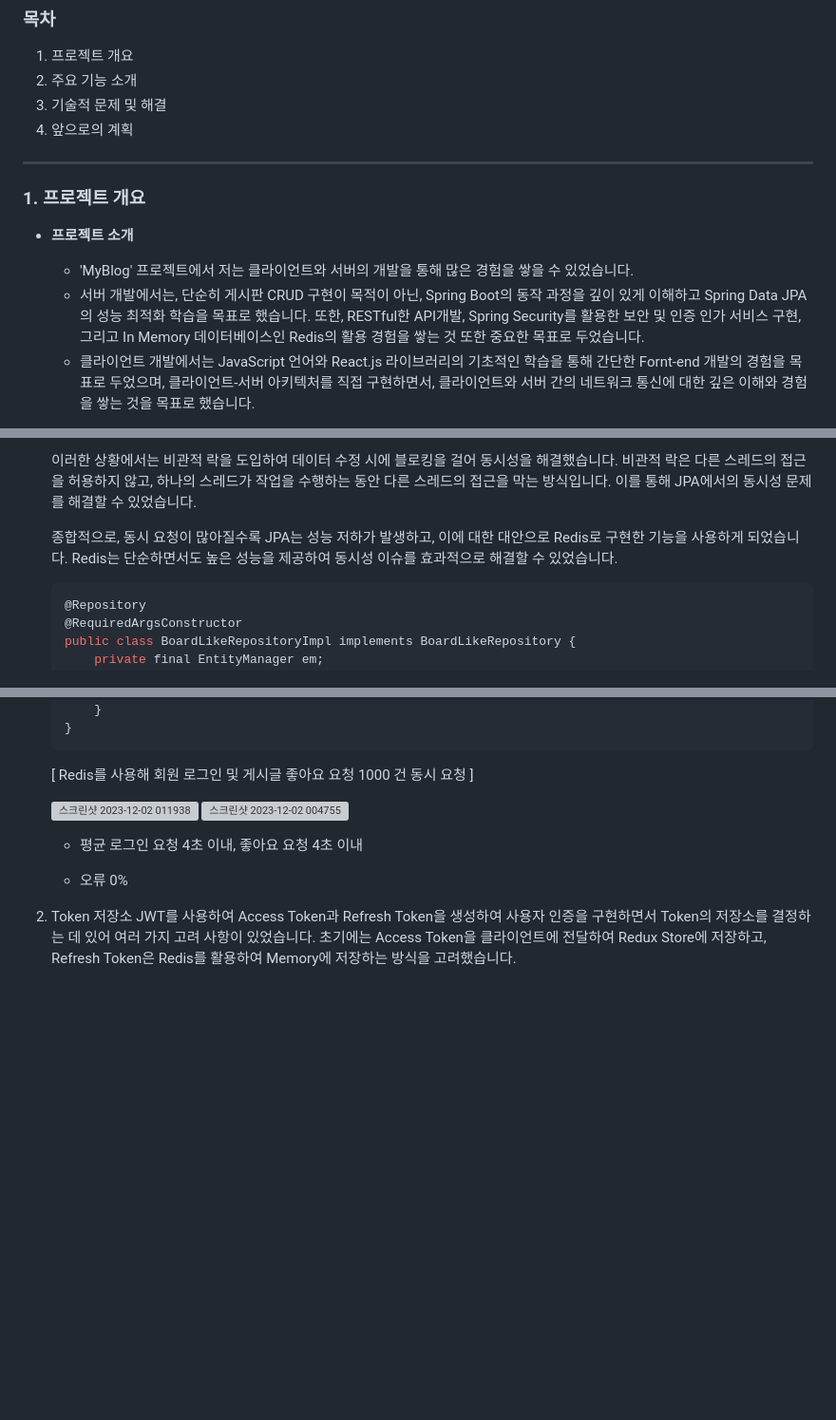
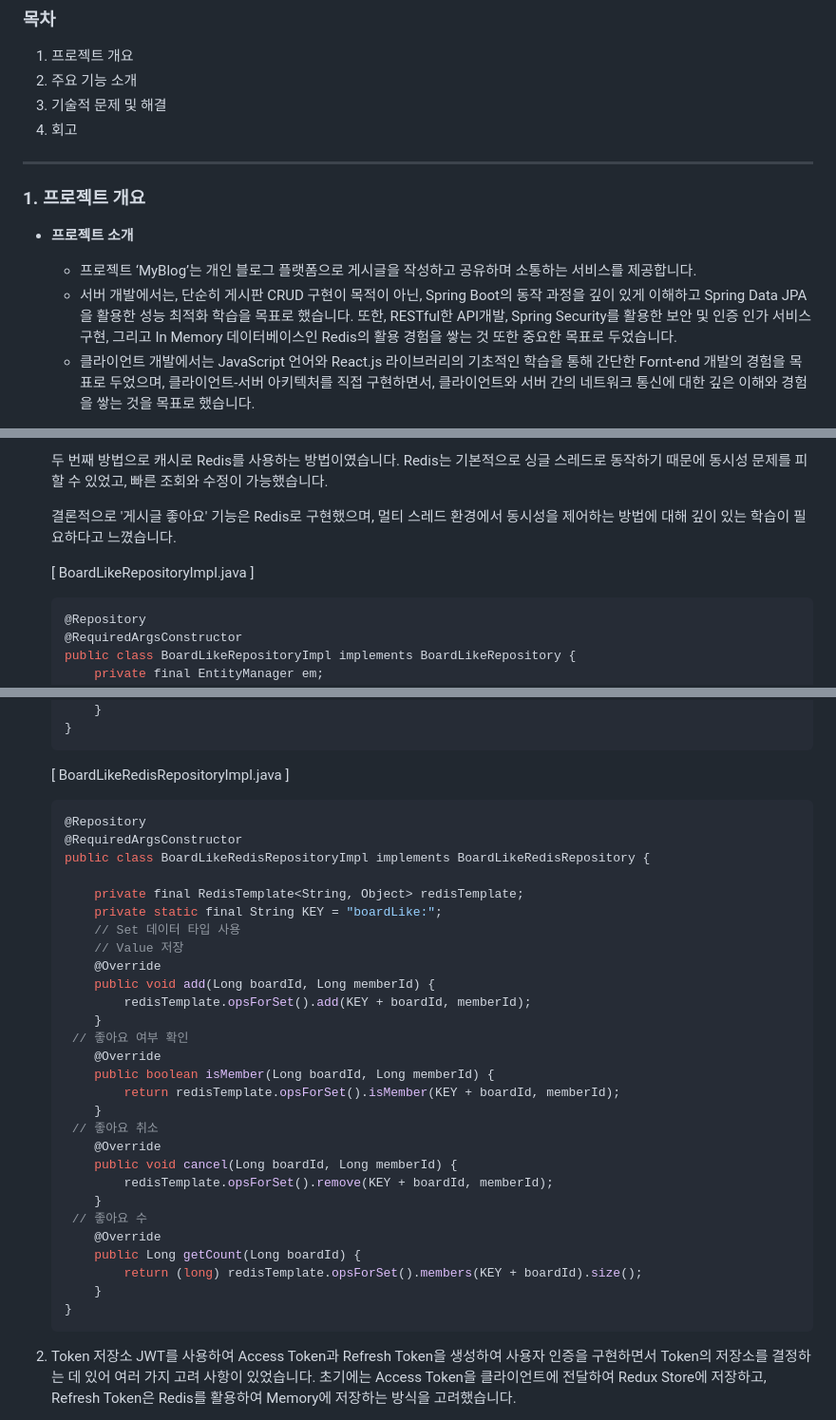
Before and after one commit to gusm96/myblog-boot, a Markdown page: README.md, 3 parts joined by grey strips. Shown at 95% size. GitHub-like rendering; blank space fills up the shorter version; grey boxes are pictures that could not be loaded.

````diff
--- a/README.md
+++ b/README.md
@@ -7,16 +7,15 @@
 1. 프로젝트 개요
 2. 주요 기능 소개
 3. 기술적 문제 및 해결
-4. 앞으로의 계획
+4. 회고
 
 ---
 
 ### 1. 프로젝트 개요
 
 - **프로젝트 소개**
-
-  - 'MyBlog' 프로젝트에서 저는 클라이언트와 서버의 개발을 통해 많은 경험을 쌓을 수 있었습니다.
-  - 서버 개발에서는, 단순히 게시판 CRUD 구현이 목적이 아닌, Spring Boot의 동작 과정을 깊이 있게 이해하고 Spring Data JPA의 성능 최적화 학습을 목표로 했습니다. 또한, RESTful한 API개발, Spring Security를 활용한 보안 및 인증 인가 서비스 구현, 그리고 In Memory 데이터베이스인 Redis의 활용 경험을 쌓는 것 또한 중요한 목표로 두었습니다.
+  - 프로젝트 ‘MyBlog’는 개인 블로그 플랫폼으로 게시글을 작성하고 공유하며 소통하는 서비스를 제공합니다.
+  - 서버 개발에서는, 단순히 게시판 CRUD 구현이 목적이 아닌, Spring Boot의 동작 과정을 깊이 있게 이해하고 Spring Data JPA을 활용한 성능 최적화 학습을 목표로 했습니다. 또한, RESTful한 API개발, Spring Security를 활용한 보안 및 인증 인가 서비스 구현, 그리고 In Memory 데이터베이스인 Redis의 활용 경험을 쌓는 것 또한 중요한 목표로 두었습니다.
   - 클라이언트 개발에서는 JavaScript 언어와 React.js 라이브러리의 기초적인 학습을 통해 간단한 Fornt-end 개발의 경험을 목표로 두었으며,  클라이언트-서버 아키텍처를 직접 구현하면서, 클라이언트와 서버 간의 네트워크 통신에 대한 깊은 이해와 경험을 쌓는 것을 목표로 했습니다.
 
 
@@ -131,7 +70,9 @@
 
-   이러한 상황에서는 비관적 락을 도입하여 데이터 수정 시에 블로킹을 걸어 동시성을 해결했습니다. 비관적 락은 다른 스레드의 접근을 허용하지 않고, 하나의 스레드가 작업을 수행하는 동안 다른 스레드의 접근을 막는 방식입니다. 이를 통해 JPA에서의 동시성 문제를 해결할 수 있었습니다.
+   두 번째 방법으로 캐시로 Redis를 사용하는 방법이였습니다. Redis는 기본적으로 싱글 스레드로 동작하기 때문에 동시성 문제를 피할 수 있었고, 빠른 조회와 수정이 가능했습니다.
 
-   종합적으로, 동시 요청이 많아질수록 JPA는 성능 저하가 발생하고, 이에 대한 대안으로 Redis로 구현한 기능을 사용하게 되었습니다. Redis는 단순하면서도 높은 성능을 제공하여 동시성 이슈를 효과적으로 해결할 수 있었습니다.
+   결론적으로 '게시글 좋아요' 기능은 Redis로 구현했으며, 멀티 스레드 환경에서 동시성을 제어하는 방법에 대해 깊이 있는 학습이 필요하다고 느꼈습니다.
+
+   [ BoardLikeRepositoryImpl.java ]
 
    ```java
    @Repository
@@ -154,15 +95,38 @@
    }
    ```
 
-   [ Redis를 사용해 회원 로그인 및 게시글 좋아요 요청 1000 건 동시 요청 ]
+   [ BoardLikeRedisRepositoryImpl.java ]
 
-   <img width="754" alt="스크린샷 2023-12-02 011938" src="https://github.com/gusm96/myblog-boot/assets/77833389/0fed3ad7-c01d-4b1b-bf72-214d1317184f">
+   ```java
+   @Repository
+   @RequiredArgsConstructor
+   public class BoardLikeRedisRepositoryImpl implements BoardLikeRedisRepository {
 
-   <img width="514" alt="스크린샷 2023-12-02 004755" src="https://github.com/gusm96/myblog-boot/assets/77833389/3fa2edd7-3998-4d24-b8e7-bf2a09190800">
-
-   - 평균 로그인 요청 4초 이내, 좋아요 요청 4초 이내
-
-   - 오류 0%
+       private final RedisTemplate<String, Object> redisTemplate;
+       private static final String KEY = "boardLike:";
+       // Set 데이터 타입 사용
+       // Value 저장
+       @Override
+       public void add(Long boardId, Long memberId) {
+           redisTemplate.opsForSet().add(KEY + boardId, memberId);
+       }
+   	// 좋아요 여부 확인
+       @Override
+       public boolean isMember(Long boardId, Long memberId) {
+           return redisTemplate.opsForSet().isMember(KEY + boardId, memberId);
+       }
+   	// 좋아요 취소
+       @Override
+       public void cancel(Long boardId, Long memberId) {
+           redisTemplate.opsForSet().remove(KEY + boardId, memberId);
+       }
+   	// 좋아요 수
+       @Override
+       public Long getCount(Long boardId) {
+           return (long) redisTemplate.opsForSet().members(KEY + boardId).size();
+       }
+   }
+   ```
 
 2. Token 저장소
    JWT를 사용하여 Access Token과 Refresh Token을 생성하여 사용자 인증을 구현하면서 Token의 저장소를 결정하는 데 있어 여러 가지 고려 사항이 있었습니다. 초기에는 Access Token을 클라이언트에 전달하여 Redux Store에 저장하고, Refresh Token은 Redis를 활용하여 Memory에 저장하는 방식을 고려했습니다.
````
Also changed, not shown: other parts of README.md (+7 -77 lines).
